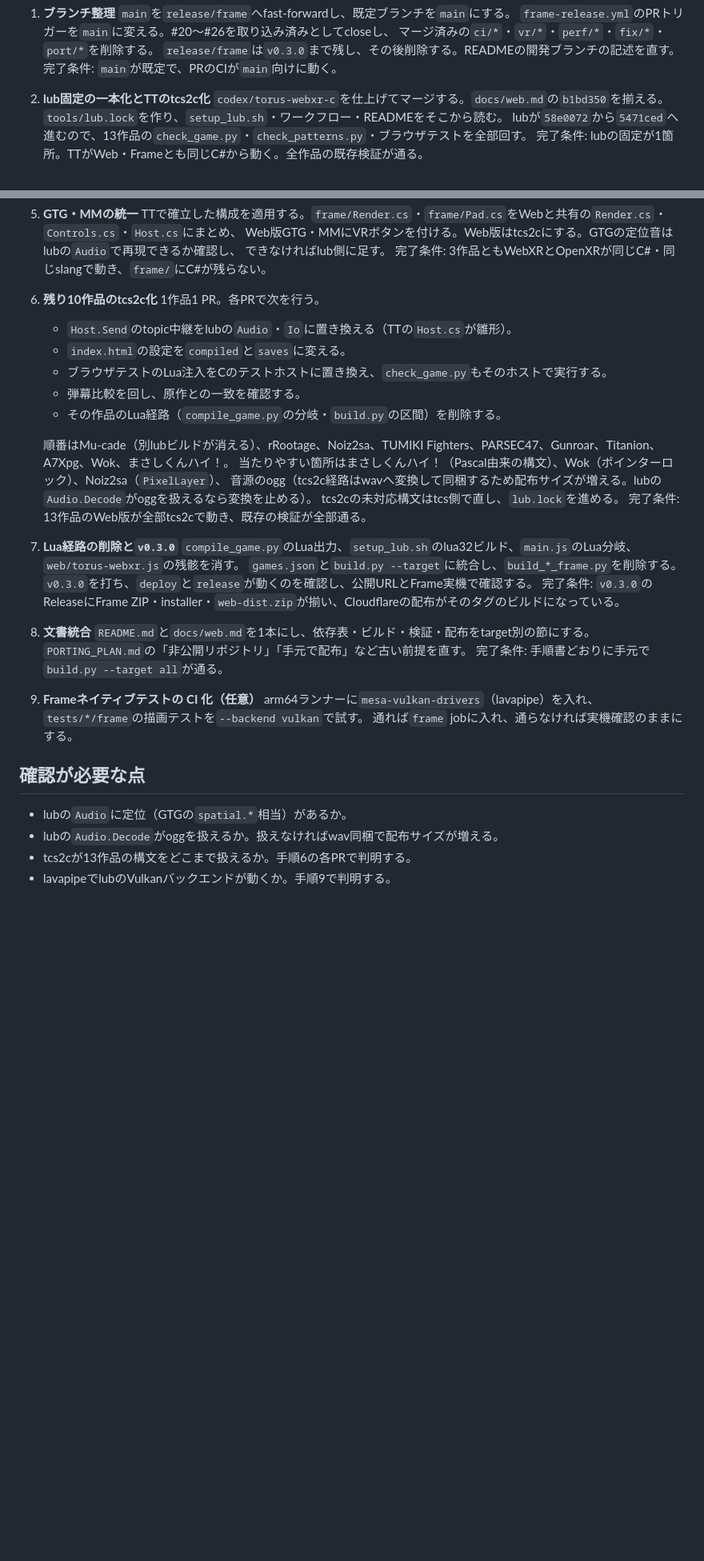
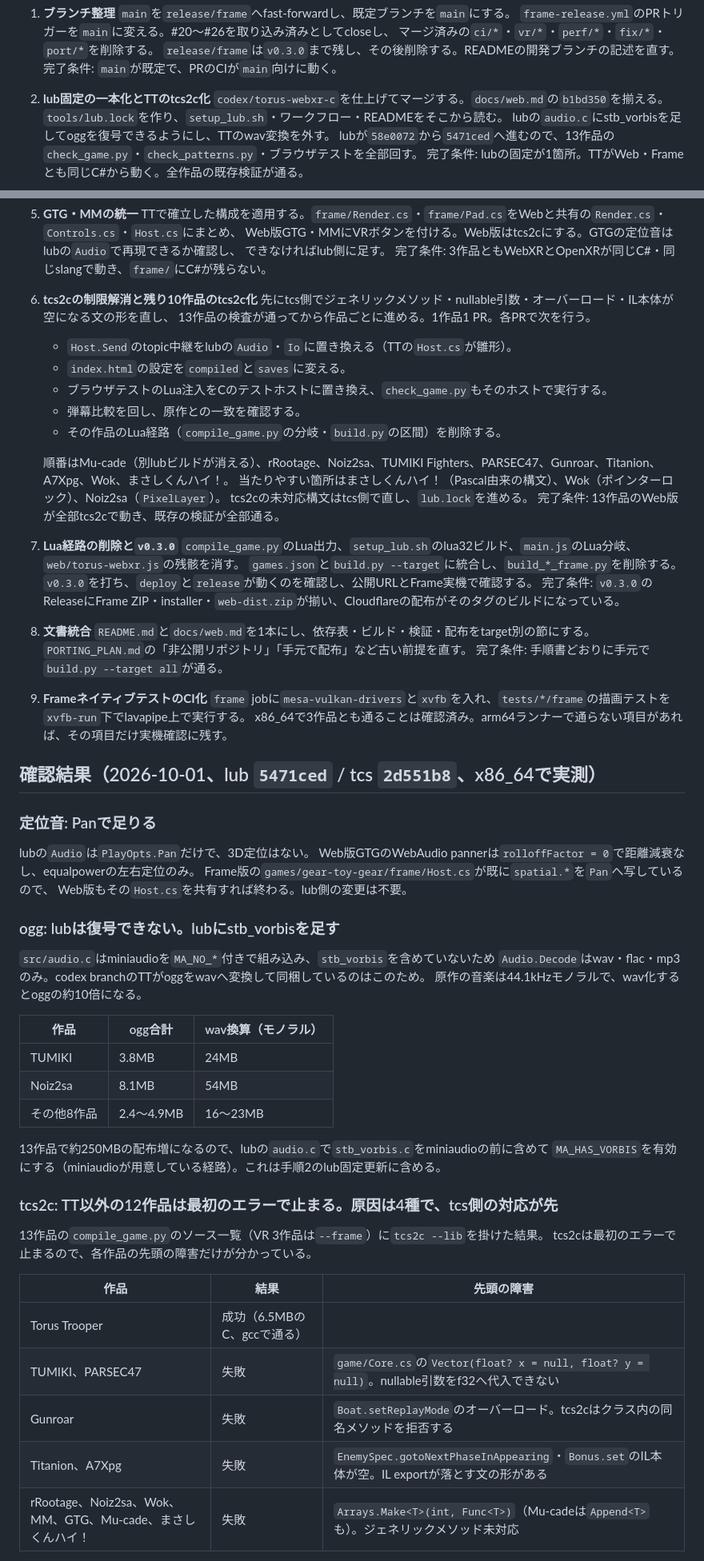
Before and after one commit to neguse/aba-games-unofficial-ports, a Markdown page: docs/release-plan.md, 2 parts joined by grey strips. Shown at 80% size. GitHub-like rendering; blank space fills up the shorter version.

Commit message:
Record measured answers to the release plan's open questions
Co-Authored-By: Claude Fable 5.1 <noreply@anthropic.com>
Claude-Session: https://claude.ai/code/session_01CsPAxU3r3dhBDotGAKLVmW

```diff
--- a/docs/release-plan.md
+++ b/docs/release-plan.md
@@ -76,6 +76,7 @@ installerが参照する`releases/latest`は変えない。
 2. **lub固定の一本化とTTのtcs2c化**
    `codex/torus-webxr-c`を仕上げてマージする。`docs/web.md`の`b1bd350`を揃える。
    `tools/lub.lock`を作り、`setup_lub.sh`・ワークフロー・READMEをそこから読む。
+   lubの`audio.c`にstb_vorbisを足してoggを復号できるようにし、TTのwav変換を外す。
    lubが`58e0072`から`5471ced`へ進むので、13作品の`check_game.py`・`check_patterns.py`・ブラウザテストを全部回す。
    完了条件: lubの固定が1箇所。TTがWeb・Frameとも同じC#から動く。全作品の既存検証が通る。
 
@@ -96,8 +97,9 @@ installerが参照する`releases/latest`は変えない。
    できなければlub側に足す。
    完了条件: 3作品ともWebXRとOpenXRが同じC#・同じslangで動き、`frame/`にC#が残らない。
 
-6. **残り10作品のtcs2c化**
-   1作品1 PR。各PRで次を行う。
+6. **tcs2cの制限解消と残り10作品のtcs2c化**
+   先にtcs側でジェネリックメソッド・nullable引数・オーバーロード・IL本体が空になる文の形を直し、
+   13作品の検査が通ってから作品ごとに進める。1作品1 PR。各PRで次を行う。
    - `Host.Send`のtopic中継をlubの`Audio`・`Io`に置き換える（TTの`Host.cs`が雛形）。
    - `index.html`の設定を`compiled`と`saves`に変える。
    - ブラウザテストのLua注入をCのテストホストに置き換え、`check_game.py`もそのホストで実行する。
@@ -105,8 +107,7 @@ installerが参照する`releases/latest`は変えない。
    - その作品のLua経路（`compile_game.py`の分岐・`build.py`の区間）を削除する。
 
    順番はMu-cade（別lubビルドが消える）、rRootage、Noiz2sa、TUMIKI Fighters、PARSEC47、Gunroar、Titanion、A7Xpg、Wok、まさしくんハイ！。
-   当たりやすい箇所はまさしくんハイ！（Pascal由来の構文）、Wok（ポインターロック）、Noiz2sa（`PixelLayer`）、
-   音源のogg（tcs2c経路はwavへ変換して同梱するため配布サイズが増える。lubの`Audio.Decode`がoggを扱えるなら変換を止める）。
+   当たりやすい箇所はまさしくんハイ！（Pascal由来の構文）、Wok（ポインターロック）、Noiz2sa（`PixelLayer`）。
    tcs2cの未対応構文はtcs側で直し、`lub.lock`を進める。
    完了条件: 13作品のWeb版が全部tcs2cで動き、既存の検証が全部通る。
 
@@ -121,13 +122,44 @@ installerが参照する`releases/latest`は変えない。
    `PORTING_PLAN.md`の「非公開リポジトリ」「手元で配布」など古い前提を直す。
    完了条件: 手順書どおりに手元で`build.py --target all`が通る。
 
-9. **Frameネイティブテストの CI 化（任意）**
-   arm64ランナーに`mesa-vulkan-drivers`（lavapipe）を入れ、`tests/*/frame`の描画テストを`--backend vulkan`で試す。
-   通れば`frame` jobに入れ、通らなければ実機確認のままにする。
+9. **FrameネイティブテストのCI化**
+   `frame` jobに`mesa-vulkan-drivers`と`xvfb`を入れ、`tests/*/frame`の描画テストを`xvfb-run`下でlavapipe上で実行する。
+   x86_64で3作品とも通ることは確認済み。arm64ランナーで通らない項目があれば、その項目だけ実機確認に残す。
 
-## 確認が必要な点
+## 確認結果（2026-10-01、lub `5471ced` / tcs `2d551b8`、x86_64で実測）
 
-- lubの`Audio`に定位（GTGの`spatial.*`相当）があるか。
-- lubの`Audio.Decode`がoggを扱えるか。扱えなければwav同梱で配布サイズが増える。
-- tcs2cが13作品の構文をどこまで扱えるか。手順6の各PRで判明する。
-- lavapipeでlubのVulkanバックエンドが動くか。手順9で判明する。
+### 定位音: Panで足りる
+
+lubの`Audio`は`PlayOpts.Pan`だけで、3D定位はない。
+Web版GTGのWebAudio pannerは`rolloffFactor = 0`で距離減衰なし、equalpowerの左右定位のみ。
+Frame版の`games/gear-toy-gear/frame/Host.cs`が既に`spatial.*`を`Pan`へ写しているので、
+Web版もその`Host.cs`を共有すれば終わる。lub側の変更は不要。
+
+### ogg: lubは復号できない。lubにstb_vorbisを足す
+
+`src/audio.c`はminiaudioを`MA_NO_*`付きで組み込み、`stb_vorbis`を含めていないため
+`Audio.Decode`はwav・flac・mp3のみ。codex branchのTTがoggをwavへ変換して同梱しているのはこのため。
+原作の音楽は44.1kHzモノラルで、wav化するとoggの約10倍になる。
+
+| 作品 | ogg合計 | wav換算（モノラル） |
+| --- | --- | --- |
+| TUMIKI | 3.8MB | 24MB |
+| Noiz2sa | 8.1MB | 54MB |
+| その他8作品 | 2.4〜4.9MB | 16〜23MB |
+
+13作品で約250MBの配布増になるので、lubの`audio.c`で`stb_vorbis.c`をminiaudioの前に含めて
+`MA_HAS_VORBIS`を有効にする（miniaudioが用意している経路）。これは手順2のlub固定更新に含める。
+
+### tcs2c: TT以外の12作品は最初のエラーで止まる。原因は4種で、tcs側の対応が先
+
+13作品の`compile_game.py`のソース一覧（VR 3作品は`--frame`）に`tcs2c --lib`を掛けた結果。
+tcs2cは最初のエラーで止まるので、各作品の先頭の障害だけが分かっている。
+
+| 作品 | 結果 | 先頭の障害 |
+| --- | --- | --- |
+| Torus Trooper | 成功（6.5MBのC、gccで通る） | |
+| TUMIKI、PARSEC47 | 失敗 | `game/Core.cs`の`Vector(float? x = null, float? y = null)`。nullable引数をf32へ代入できない |
+| Gunroar | 失敗 | `Boat.setReplayMode`のオーバーロード。tcs2cはクラス内の同名メソッドを拒否する |
+| Titanion、A7Xpg | 失敗 | `EnemySpec.gotoNextPhaseInAppearing`・`Bonus.set`のIL本体が空。IL exportが落とす文の形がある |
+| rRootage、Noiz2sa、Wok、MM、GTG、Mu-cade、まさしくんハイ！ | 失敗 | `Arrays.Make<T>(int, Func<T>)`（Mu-cadeは`Append<T>`も）。ジェネリックメソッド未対応 |
+
```
Also changed, not shown: other parts of docs/release-plan.md (+17 -1 lines).
